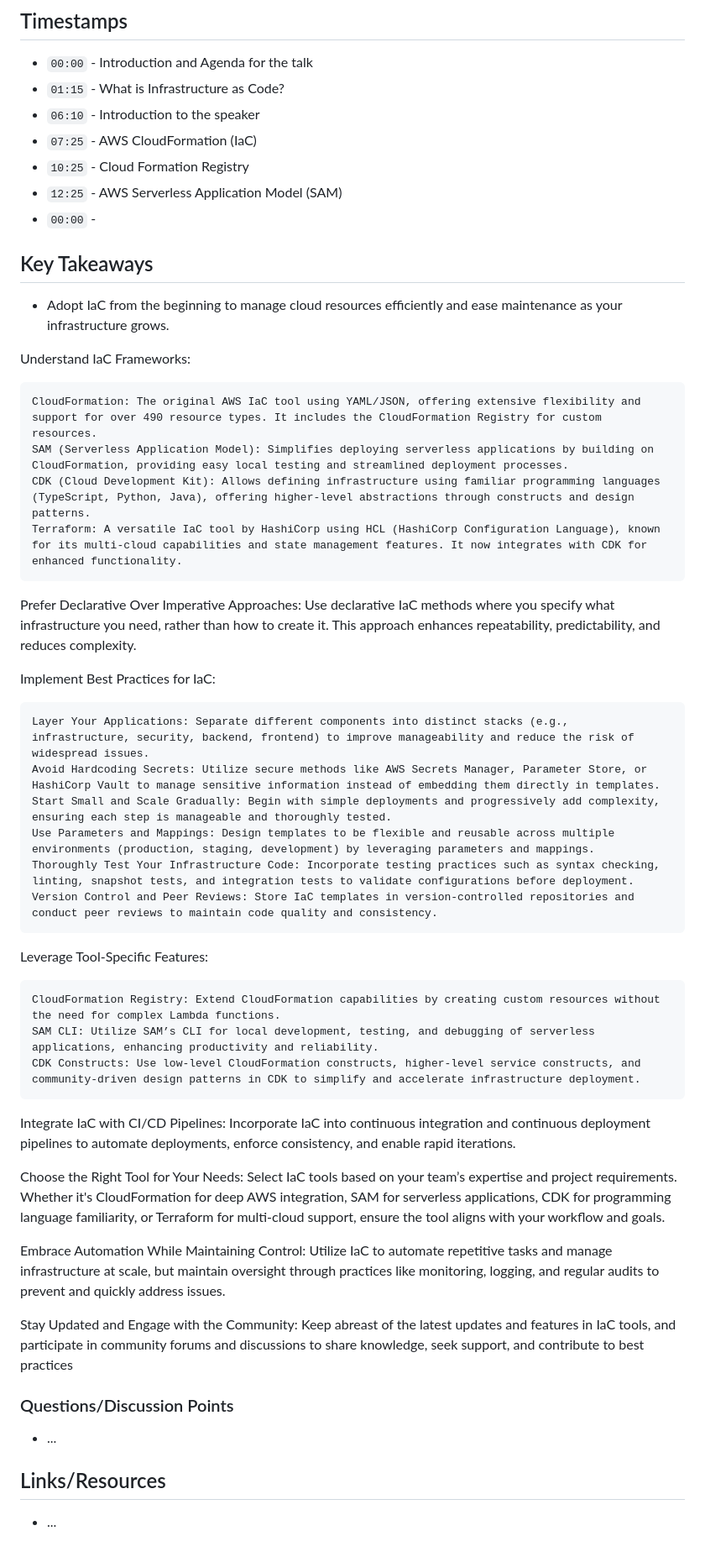
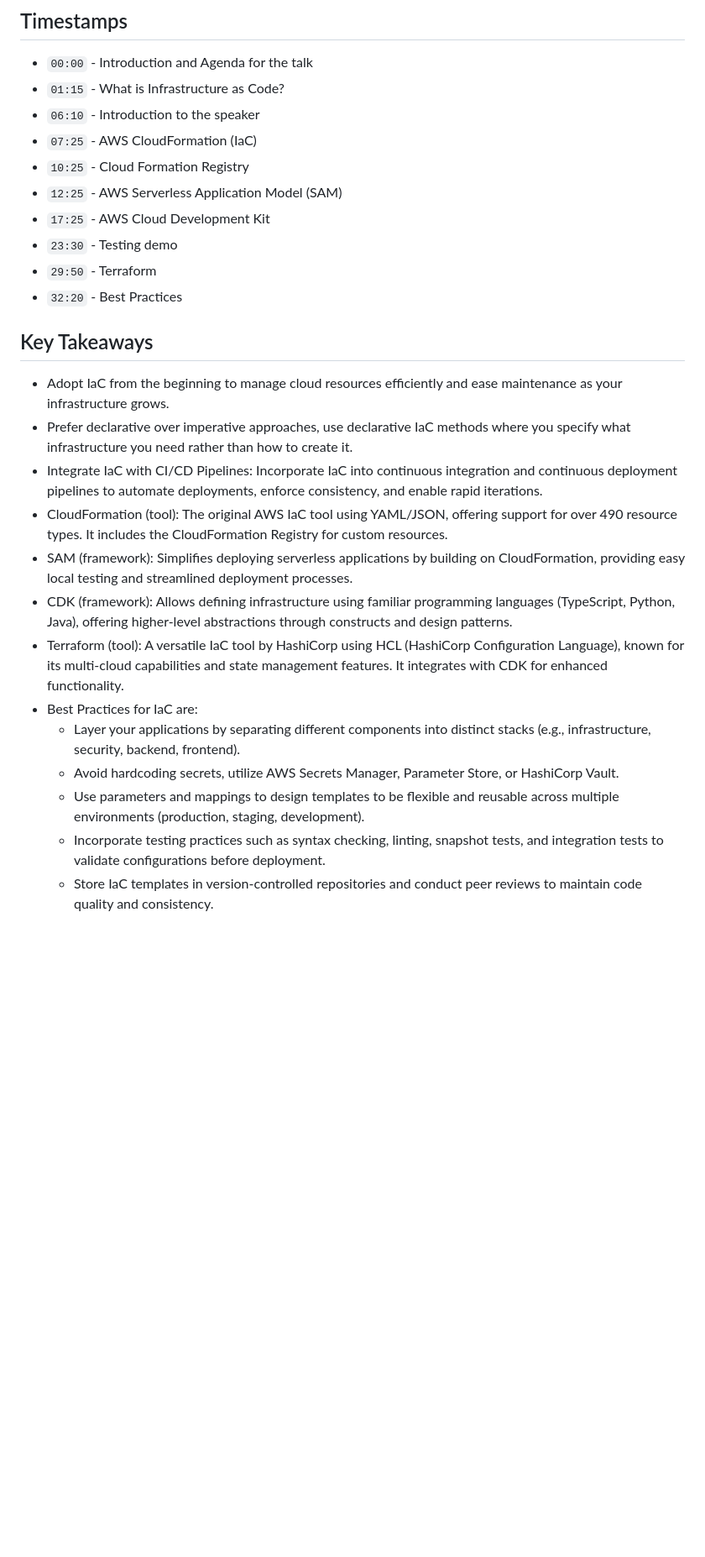
Before and after one commit to angelicagardner/tech-talks-digest, a Markdown page: talks/infrastructure-is-code-on-aws.md, the part around the change. Shown at 84% size. GitHub-like rendering; blank space fills up the shorter version.

```diff
--- a/talks/infrastructure-is-code-on-aws.md
+++ b/talks/infrastructure-is-code-on-aws.md
@@ -20,48 +20,23 @@ year: 2024
 - `07:25` - AWS CloudFormation (IaC)
 - `10:25` - Cloud Formation Registry
 - `12:25` - AWS Serverless Application Model (SAM)
-- `00:00` -
+- `17:25` - AWS Cloud Development Kit
+- `23:30` - Testing demo
+- `29:50` - Terraform
+- `32:20` - Best Practices
 
 ## Key Takeaways
 
 - Adopt IaC from the beginning to manage cloud resources efficiently and ease maintenance as your infrastructure grows.
-
-Understand IaC Frameworks:
-
-    CloudFormation: The original AWS IaC tool using YAML/JSON, offering extensive flexibility and support for over 490 resource types. It includes the CloudFormation Registry for custom resources.
-    SAM (Serverless Application Model): Simplifies deploying serverless applications by building on CloudFormation, providing easy local testing and streamlined deployment processes.
-    CDK (Cloud Development Kit): Allows defining infrastructure using familiar programming languages (TypeScript, Python, Java), offering higher-level abstractions through constructs and design patterns.
-    Terraform: A versatile IaC tool by HashiCorp using HCL (HashiCorp Configuration Language), known for its multi-cloud capabilities and state management features. It now integrates with CDK for enhanced functionality.
-
-Prefer Declarative Over Imperative Approaches: Use declarative IaC methods where you specify what infrastructure you need, rather than how to create it. This approach enhances repeatability, predictability, and reduces complexity.
-
-Implement Best Practices for IaC:
-
-    Layer Your Applications: Separate different components into distinct stacks (e.g., infrastructure, security, backend, frontend) to improve manageability and reduce the risk of widespread issues.
-    Avoid Hardcoding Secrets: Utilize secure methods like AWS Secrets Manager, Parameter Store, or HashiCorp Vault to manage sensitive information instead of embedding them directly in templates.
-    Start Small and Scale Gradually: Begin with simple deployments and progressively add complexity, ensuring each step is manageable and thoroughly tested.
-    Use Parameters and Mappings: Design templates to be flexible and reusable across multiple environments (production, staging, development) by leveraging parameters and mappings.
-    Thoroughly Test Your Infrastructure Code: Incorporate testing practices such as syntax checking, linting, snapshot tests, and integration tests to validate configurations before deployment.
-    Version Control and Peer Reviews: Store IaC templates in version-controlled repositories and conduct peer reviews to maintain code quality and consistency.
-
-Leverage Tool-Specific Features:
-
-    CloudFormation Registry: Extend CloudFormation capabilities by creating custom resources without the need for complex Lambda functions.
-    SAM CLI: Utilize SAM’s CLI for local development, testing, and debugging of serverless applications, enhancing productivity and reliability.
-    CDK Constructs: Use low-level CloudFormation constructs, higher-level service constructs, and community-driven design patterns in CDK to simplify and accelerate infrastructure deployment.
-
-Integrate IaC with CI/CD Pipelines: Incorporate IaC into continuous integration and continuous deployment pipelines to automate deployments, enforce consistency, and enable rapid iterations.
-
-Choose the Right Tool for Your Needs: Select IaC tools based on your team’s expertise and project requirements. Whether it's CloudFormation for deep AWS integration, SAM for serverless applications, CDK for programming language familiarity, or Terraform for multi-cloud support, ensure the tool aligns with your workflow and goals.
-
-Embrace Automation While Maintaining Control: Utilize IaC to automate repetitive tasks and manage infrastructure at scale, but maintain oversight through practices like monitoring, logging, and regular audits to prevent and quickly address issues.
-
-Stay Updated and Engage with the Community: Keep abreast of the latest updates and features in IaC tools, and participate in community forums and discussions to share knowledge, seek support, and contribute to best practices
-
-### Questions/Discussion Points
-
-- ...
-
-## Links/Resources
-
-- ...
+- Prefer declarative over imperative approaches, use declarative IaC methods where you specify what infrastructure you need rather than how to create it.
+- Integrate IaC with CI/CD Pipelines: Incorporate IaC into continuous integration and continuous deployment pipelines to automate deployments, enforce consistency, and enable rapid iterations.
+- CloudFormation (tool): The original AWS IaC tool using YAML/JSON, offering support for over 490 resource types. It includes the CloudFormation Registry for custom resources.
+- SAM (framework): Simplifies deploying serverless applications by building on CloudFormation, providing easy local testing and streamlined deployment processes.
+- CDK (framework): Allows defining infrastructure using familiar programming languages (TypeScript, Python, Java), offering higher-level abstractions through constructs and design patterns.
+- Terraform (tool): A versatile IaC tool by HashiCorp using HCL (HashiCorp Configuration Language), known for its multi-cloud capabilities and state management features. It integrates with CDK for enhanced functionality.
+- Best Practices for IaC are:
+    - Layer your applications by separating different components into distinct stacks (e.g., infrastructure, security, backend, frontend).
+    - Avoid hardcoding secrets, utilize AWS Secrets Manager, Parameter Store, or HashiCorp Vault.
+    - Use parameters and mappings to design templates to be flexible and reusable across multiple environments (production, staging, development).
+    - Incorporate testing practices such as syntax checking, linting, snapshot tests, and integration tests to validate configurations before deployment.
+    - Store IaC templates in version-controlled repositories and conduct peer reviews to maintain code quality and consistency.
```
